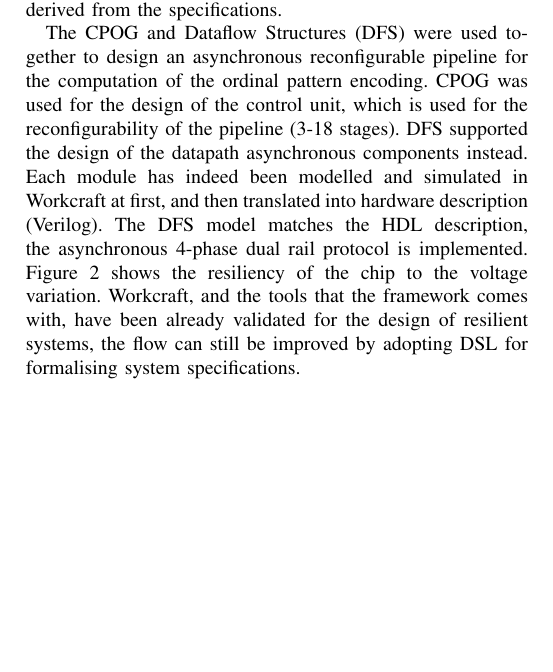
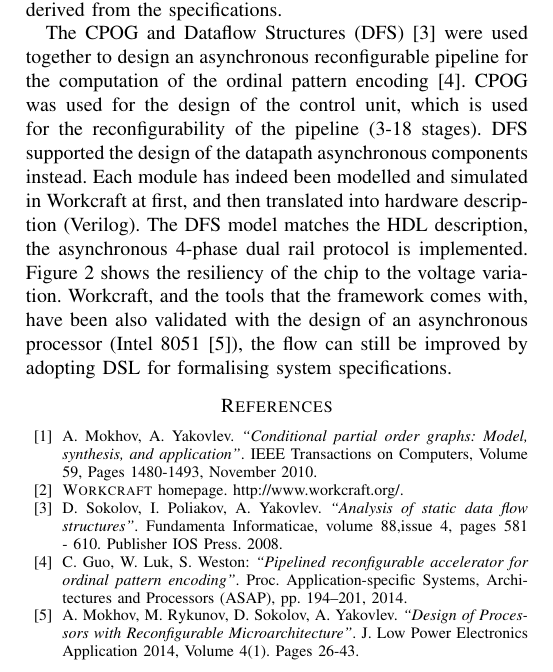
Before and after one commit to geo2a/date17-rees, a LaTeX paper (main.tex): part of page 2 of 3, cut so that both start at the same text, the shorter picture padded with empty space. Compiled offline with pdfLaTeX; a missing font is replaced by an installed copy or a similar font; a LaTeX package or settings file that is missing is left out.

Commit message:
References added

```diff
--- a/main.tex
+++ b/main.tex
@@ -113,7 +113,7 @@
 % The documentation is contained in the cite.sty file itself.
 
 
-
+\usepackage{url}
 
 
 
@@ -494,16 +494,17 @@ specifications.
 \end{center}
 \end{figure*}
 
-The CPOG and Dataflow Structures (DFS) were used together to design an asynchronous
-reconfigurable pipeline for the computation of the ordinal pattern encoding. CPOG was used
+The CPOG and Dataflow Structures (DFS)~\cite{DFS} were used together to design an asynchronous
+reconfigurable pipeline for the computation of the ordinal pattern encoding~\cite{OPE}. CPOG was used
 for the design of the control unit, which is used for the reconfigurability of the pipeline
 (3-18 stages). DFS supported the design of the datapath asynchronous components instead. Each
 module has indeed been modelled and simulated in Workcraft at first, and then translated into
 hardware description (Verilog). The DFS model matches the HDL description, the asynchronous
 4-phase dual rail protocol is implemented. Figure \ref{fig:voltage-resiliency} shows the
 resiliency of the chip to the voltage variation. Workcraft, and the tools that the framework
-comes with, have been already validated for the design of resilient systems, the flow can
-still be improved by adopting DSL for formalising system specifications.
+comes with, have been also validated with the design of an asynchronous processor (Intel
+8051~\cite{rec-proc}), the flow can still be improved by adopting DSL for formalising system
+specifications.
 
 \begin{figure}[ht!]
 \begin{center}
@@ -631,9 +632,32 @@ still be improved by adopting DSL for formalising system specifications.
 % <OR> manually copy in the resultant .bbl file
 % set second argument of \begin to the number of references
 % (used to reserve space for the reference number labels box)
-% \begin{thebibliography}{0}
+\begin{thebibliography}{10}
 
-% \end{thebibliography}
+\bibitem{CPOG}
+	A. Mokhov, A. Yakovlev. \emph{``Conditional partial order graphs: Model,
+	synthesis, and application''}. IEEE Transactions on Computers, Volume 59,
+	Pages 1480-1493, November 2010.
+
+\bibitem{workcraft_web}
+	\textsc{Workcraft} homepage. \url{http://www.workcraft.org/}.
+
+\bibitem{DFS}
+	D. Sokolov, I. Poliakov, A. Yakovlev. \emph{``Analysis of static data flow structures''}.
+	Fundamenta Informaticae, volume 88,issue 4, pages 581 - 610. Publisher IOS Press. 2008.
+
+\bibitem{OPE}
+	C. Guo, W. Luk, S. Weston:
+	\emph{``Pipelined reconfigurable accelerator for ordinal pattern encoding''}.
+	Proc. Application-specific Systems, Architectures and Processors~(ASAP),
+	pp.~194--201, 2014.
+
+\bibitem{rec-proc}
+	A. Mokhov, M. Rykunov, D. Sokolov, A. Yakovlev.
+	\emph{``Design of Processors with Reconfigurable Microarchitecture''}.
+	J. Low Power Electronics Application 2014, Volume 4(1). Pages 26-43.
+
+\end{thebibliography}
 
 
 
```
Also changed, not shown: main.tex (4 more changed lines).
